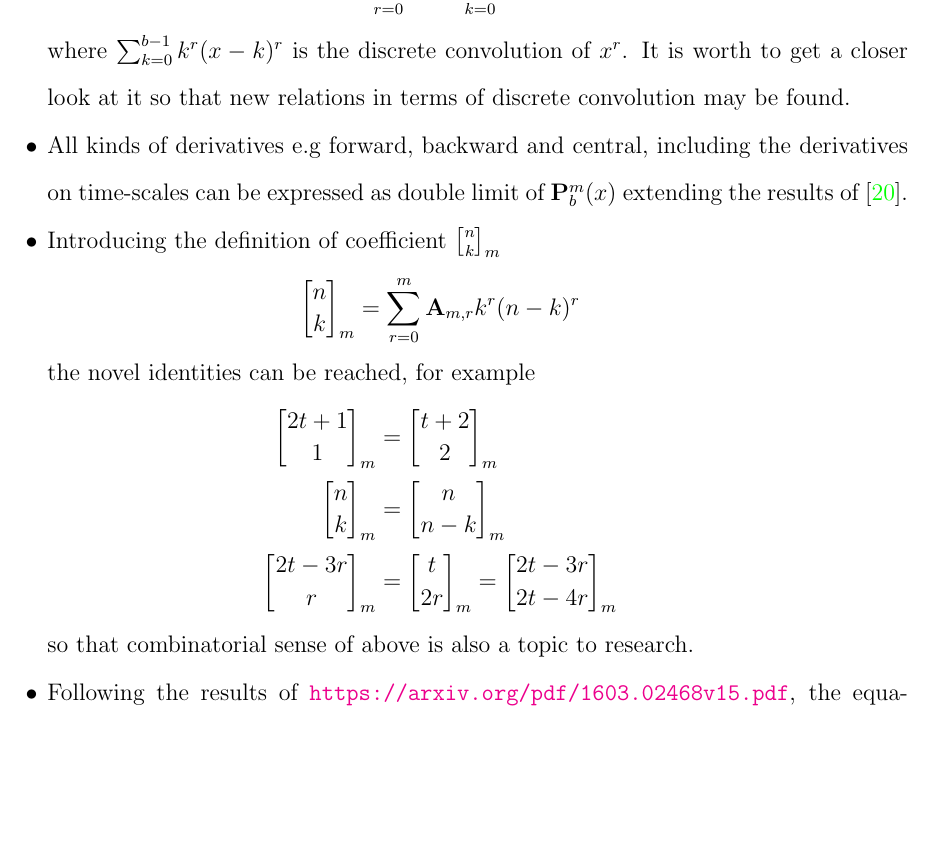
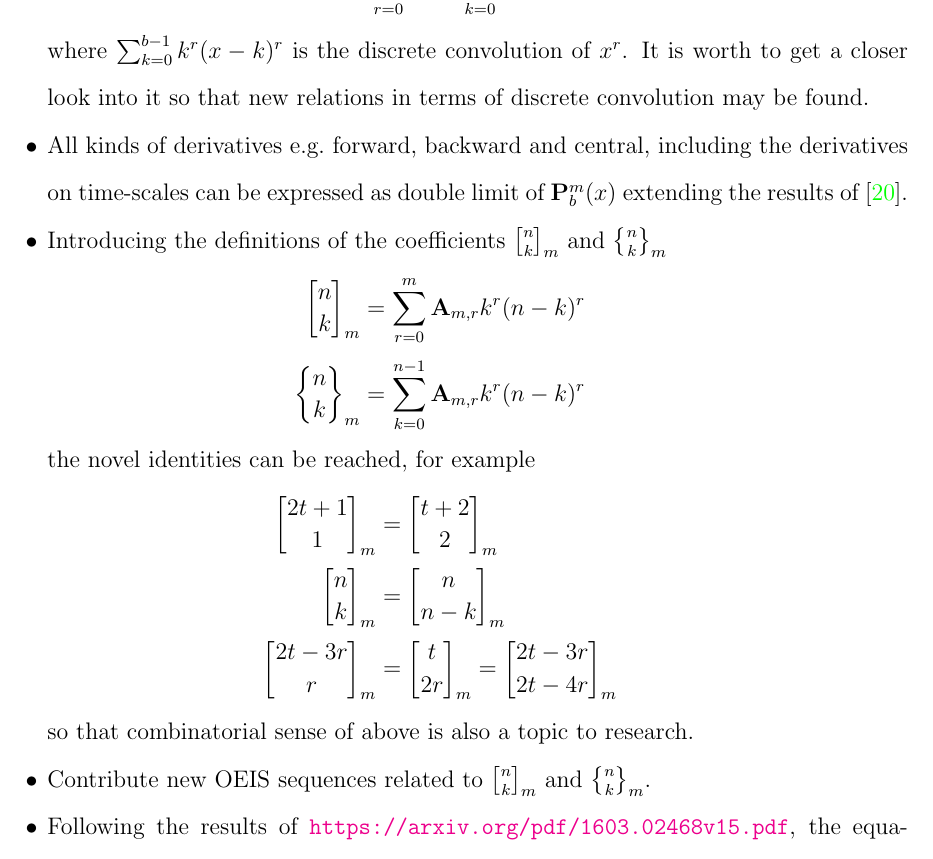
Before and after one commit to kolosovpetro/HistoryAndOverviewOfPolynomialP, a LaTeX paper (src/HistoryAndOverviewOfPolynomialP.tex, which reads src/sections/04_future_research.tex): part of page 15 of 23, cut so that both start at the same text, the shorter picture padded with empty space. Compiled offline with pdfLaTeX.

Commit message:
update feature research

```diff
--- a/src/HistoryAndOverviewOfPolynomialP.tex
+++ b/src/HistoryAndOverviewOfPolynomialP.tex
@@ -48,6 +48,7 @@
 
 % for brack coefficient
 \newcommand \brackCoefficient [3] {{#1 \brack #2}_{#3}}
+\newcommand \braceCoefficient [3] {{#1 \brace #2}_{#3}}
 
 % free foot note
 \let\svthefootnote\thefootnote
--- a/src/sections/04_future_research.tex
+++ b/src/sections/04_future_research.tex
@@ -13,13 +13,15 @@
         \polynomialP{m}{b}{x} = \sum_{r=0}^{m} \coeffA{m}{r} \sum_{k=0}^{b-1} k^r(x-k)^r
     \end{equation*}
     where $\sum_{k=0}^{b-1} k^r(x-k)^r$ is the discrete convolution of $x^r$.
-    It is worth to get a closer look at it so that new relations in terms of discrete convolution may be found.
-    \item All kinds of derivatives e.g forward, backward and central, including the derivatives on time-scales can be expressed
+    It is worth to get a closer look into it so that new relations in terms of discrete convolution may be found.
+    \item All kinds of derivatives e.g.\ forward, backward and central, including the derivatives on time-scales can be expressed
     as double limit of $\polynomialP{m}{b}{x}$ extending the results of~\cite{kolosov_2024_10575485}.
-    \item Introducing the definition of coefficient $\brackCoefficient{n}{k}{m}$
-    \begin{equation*}
-        \brackCoefficient{n}{k}{m} = \sum_{r=0}^{m} \coeffA{m}{r} k^r (n-k)^r
-    \end{equation*}
+    \item Introducing the definitions of  the coefficients
+    $\brackCoefficient{n}{k}{m}$ and $\braceCoefficient{n}{k}{m}$
+    \begin{align*}
+        \brackCoefficient{n}{k}{m} &= \sum_{r=0}^{m} \coeffA{m}{r} k^r (n-k)^r \\
+        \braceCoefficient{n}{k}{m} &= \sum_{k=0}^{n-1} \coeffA{m}{r} k^r (n-k)^r
+    \end{align*}
     the novel identities can be reached, for example
     \begin{align*}
         \brackCoefficient{2t+1}{1}{m} &= \brackCoefficient{t+2}{2}{m} \\
@@ -27,6 +29,7 @@
         \brackCoefficient{2t-3r}{r}{m} &= \brackCoefficient{t}{2r}{m} = \brackCoefficient{2t-3r}{2t-4r}{m}
     \end{align*}
     so that combinatorial sense of above is also a topic to research.
+    \item Contribute new OEIS sequences related to $\brackCoefficient{n}{k}{m}$ and $\braceCoefficient{n}{k}{m}$.
     \item Following the results of~\url{https://arxiv.org/pdf/1603.02468v15.pdf},
     the equation~\eqref{eq:definition_polynomial_p} approximates the odd-power polynomial $x^{2m+1}$ around given points
     $x_i$ as it may be observed from the following plots
```
Also changed, not shown: out/HistoryAndOverviewOfPolynomialP.pdf.
